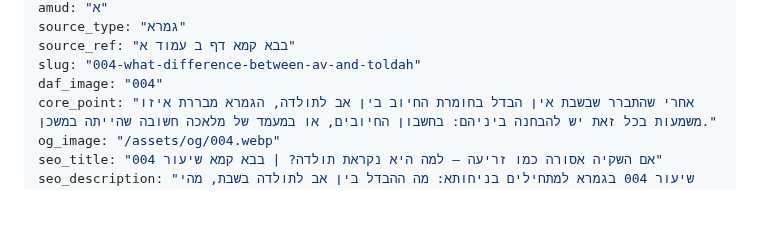
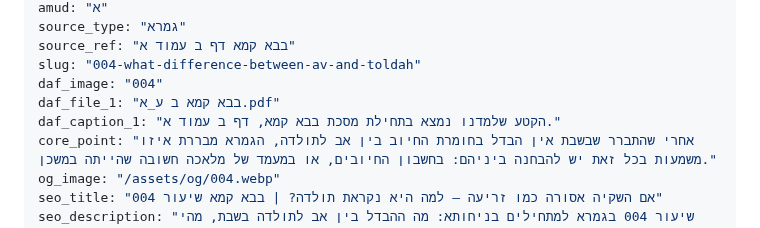
Before and after one commit to vaisisrael/gemara-benichuta, a Markdown page: content/lessons/004.md, the part around the change. Drawn GitHub-style; blank space fills up the shorter version.

```diff
--- a/content/lessons/004.md
+++ b/content/lessons/004.md
@@ -8,6 +8,8 @@ source_type: "גמרא"
 source_ref: "בבא קמא דף ב עמוד א"
 slug: "004-what-difference-between-av-and-toldah"
 daf_image: "004"
+daf_file_1: "בבא קמא ב ע_א.pdf"
+daf_caption_1: "הקטע שלמדנו נמצא בתחילת מסכת בבא קמא, דף ב עמוד א."
 core_point: "אחרי שהתברר שבשבת אין הבדל בחומרת החיוב בין אב לתולדה, הגמרא מבררת איזו משמעות בכל זאת יש להבחנה ביניהם: בחשבון החיובים, או במעמד של מלאכה חשובה שהייתה במשכן."
 og_image: "/assets/og/004.webp"
 seo_title: "אם השקיה אסורה כמו זריעה — למה היא נקראת תולדה? | בבא קמא שיעור 004"
```
